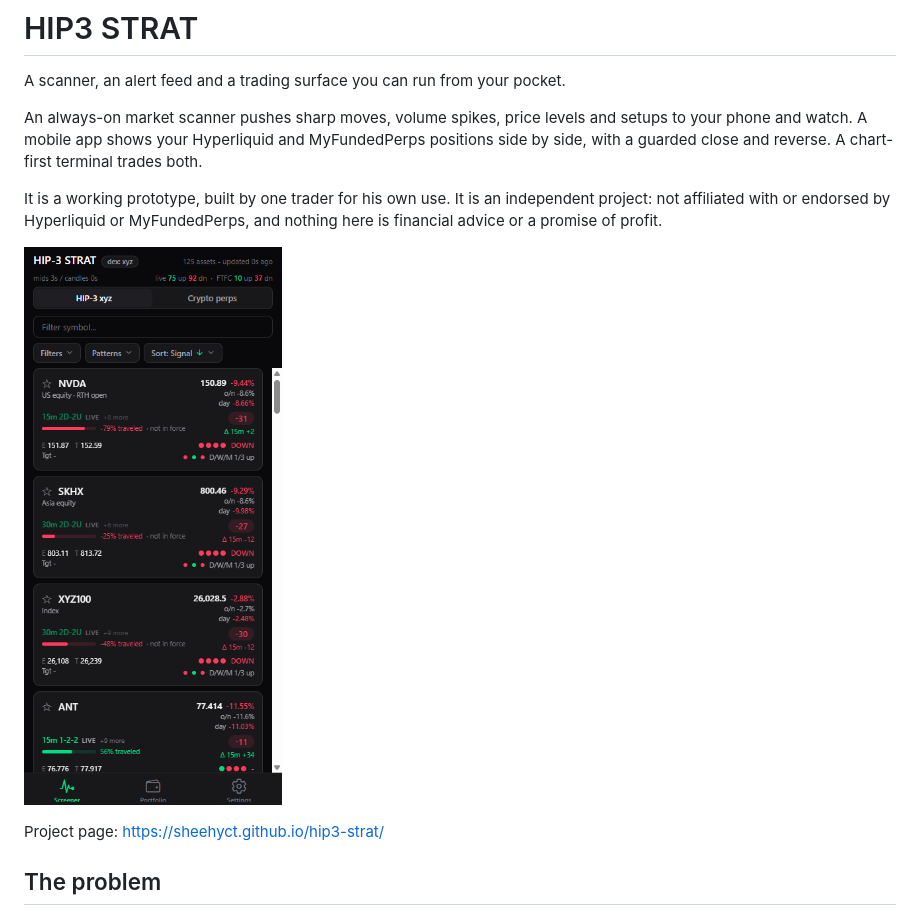
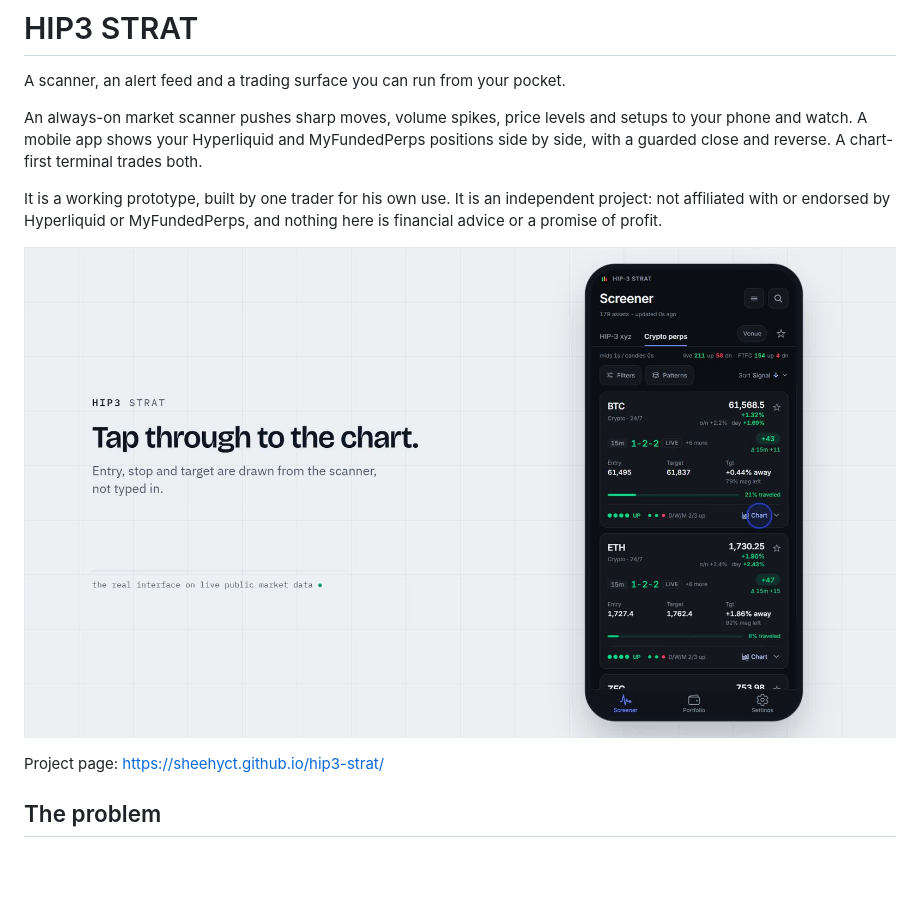
Before and after one commit to sheehyct/hip3-strat, a Markdown page: README.md, the part around the change. Drawn GitHub-style; pictures changed too: docs/media/mobile-screener.png (deleted), docs/media/overview-poster.jpg (added); blank space fills up the shorter version.

Commit message:
Redesign the project page: one scanner, several interfaces; real captures of both app versions and a new 28-second clip

```diff
--- a/README.md
+++ b/README.md
@@ -11,7 +11,7 @@ It is a working prototype, built by one trader for his own use. It is an
 independent project: not affiliated with or endorsed by Hyperliquid or
 MyFundedPerps, and nothing here is financial advice or a promise of profit.
 
-![The mobile screener](docs/media/mobile-screener.png)
+![The app on live public market data](docs/media/overview-poster.jpg)
 
 Project page: https://sheehyct.github.io/hip3-strat/
 
```
Also changed, not shown: docs/media/app-released.png (added), docs/media/app-second-chart.png (added), docs/media/app-second.png (added), 3 other files.
